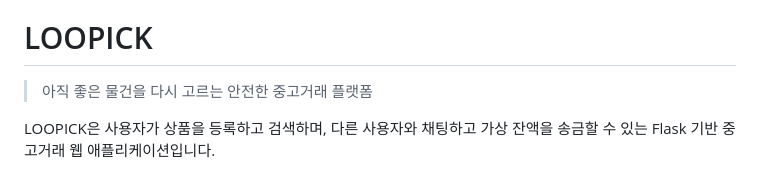
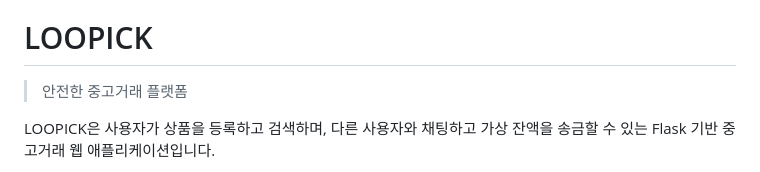
Before and after one commit to 0xd3funa/tiny-second-hand-shopping-platform, a Markdown page: README.md, the part around the change. Drawn GitHub-style.

```diff
--- a/README.md
+++ b/README.md
@@ -3,7 +3,7 @@
 
 # LOOPICK
 
-> 아직 좋은 물건을 다시 고르는 안전한 중고거래 플랫폼
+> 안전한 중고거래 플랫폼
 
 LOOPICK은 사용자가 상품을 등록하고 검색하며, 다른 사용자와 채팅하고 가상 잔액을 송금할 수 있는 Flask 기반 중고거래 웹 애플리케이션입니다.
 
```
